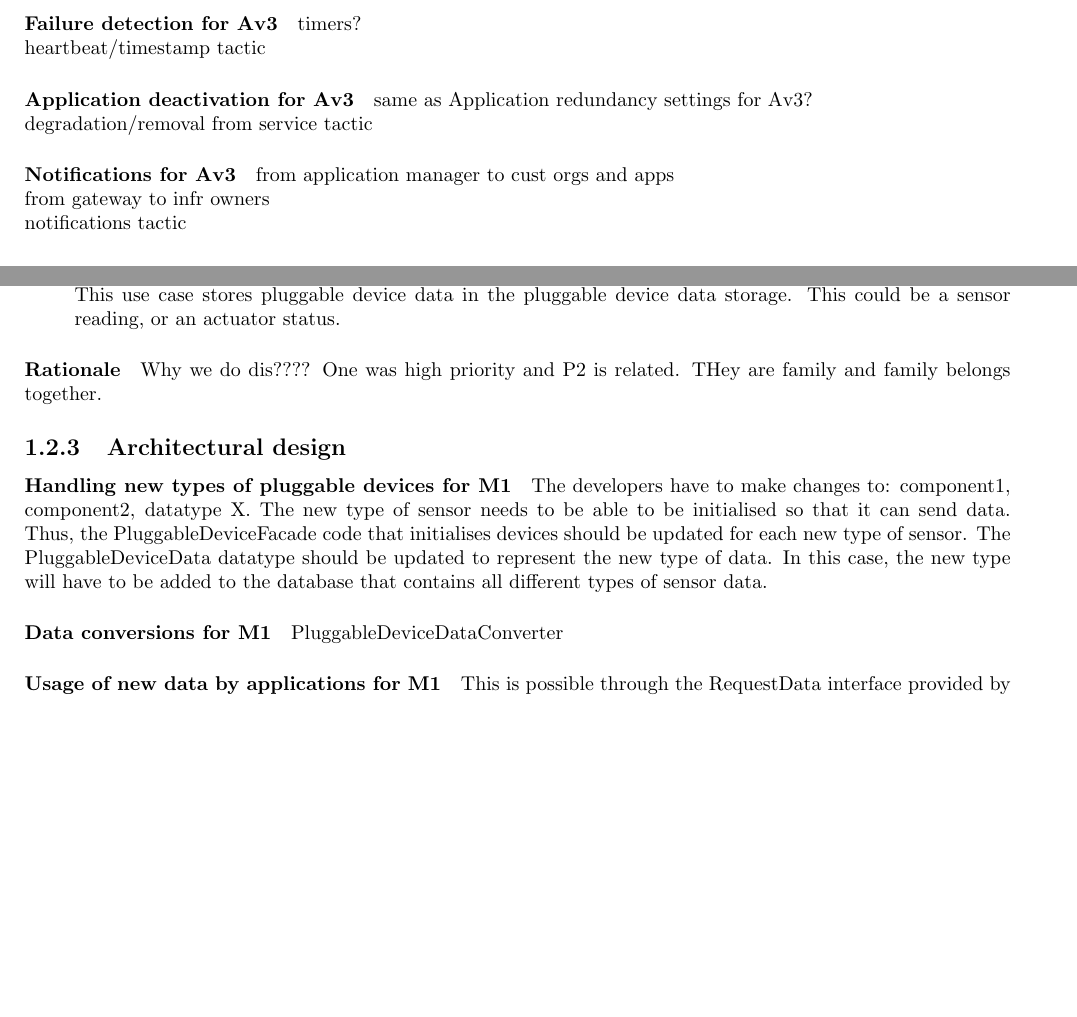
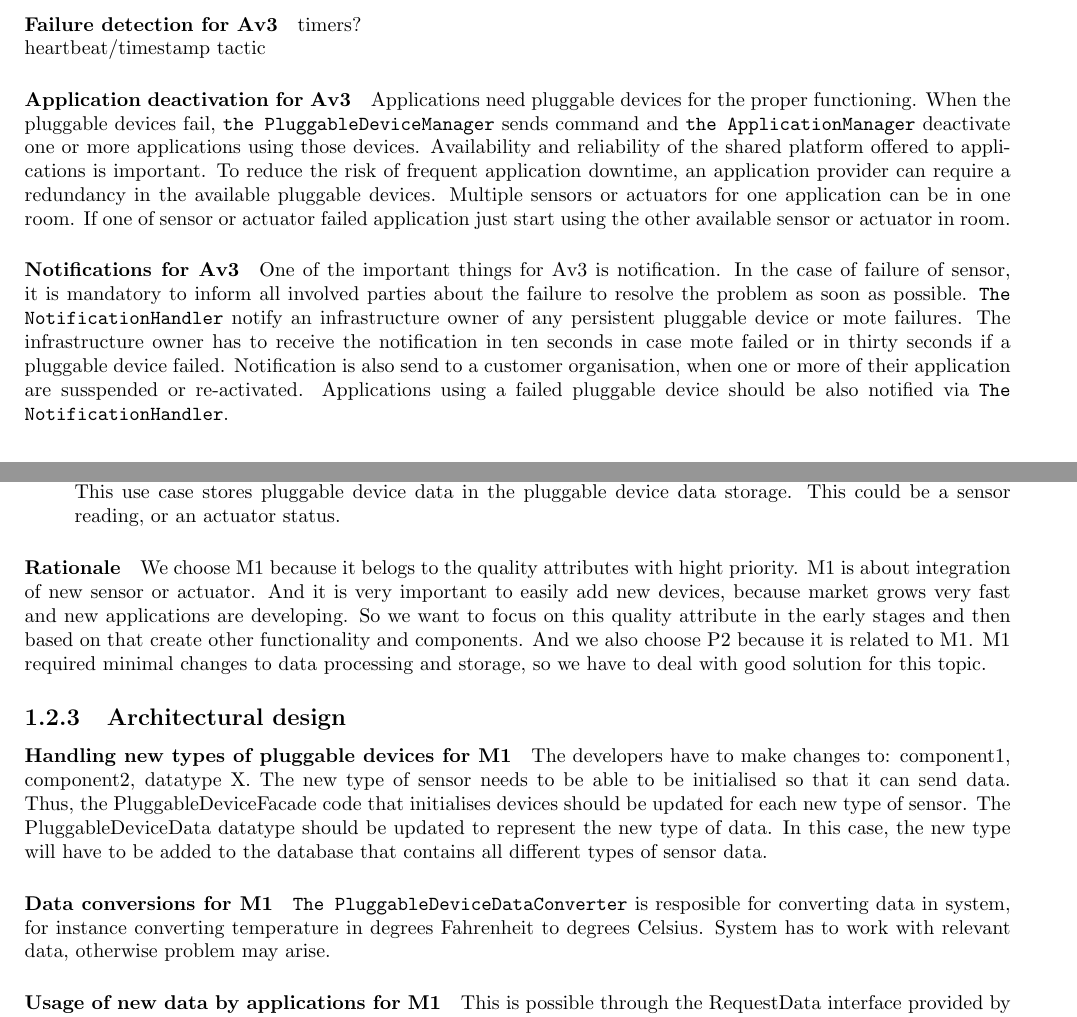
Before and after one commit to arminnh/ma1-software-architecture-assignment, a LaTeX thesis (part-2/report/report.tex, which reads part-2/report/decomposition-1.tex, part-2/report/decomposition-2.tex): two parts of pages 3 and 11 of 18, joined at a grey line, cut so that both start at the same text, the shorter picture padded with empty space. Compiled offline with pdfLaTeX.

Commit message:
*description ADD1:Application deactivation for Av3,Notifications for Av3 *description ADD2: Rationale, Data conversion*suggestion about alternatives ADD1

```diff
--- a/part-2/report/decomposition-1.tex
+++ b/part-2/report/decomposition-1.tex
@@ -53,12 +53,26 @@
         heartbeat/timestamp tactic
 
     \paragraph{Application deactivation for Av3}
-        same as Application redundancy settings for Av3? \\
-        degradation/removal from service tactic
+        Applications need pluggable devices for the proper functioning.
+        When the pluggable devices fail, \texttt{the PluggableDeviceManager} sends
+        command and \texttt{the ApplicationManager} deactivate one or more applications
+        using those devices. Availability and reliability of the shared platform offered to applications is
+        important. To reduce the risk of frequent application downtime,
+        an application provider can require a redundancy in the available
+        pluggable devices. Multiple sensors or actuators for one application can be in one room.
+        If one of sensor or actuator failed application just start using
+        the other available sensor or actuator in room.
 
     \paragraph{Notifications for Av3}
-        from application manager to cust orgs and apps \\
-        from gateway to infr owners \\
-        notifications tactic
+        One of the important things for Av3 is notification. In the case
+        of failure of sensor, it is mandatory to inform all involved parties
+         about the failure to resolve the problem as soon as possible.
+        \texttt{The NotificationHandler} notify an infrastructure owner of
+        any persistent pluggable device or mote failures. The infrastructure
+        owner has to receive the notification in ten seconds in case mote failed or
+        in thirty seconds if a pluggable device failed. Notification is also send
+        to a customer organisation, when one or more of their application are
+        susspended or re-activated. Applications using a failed  pluggable
+        device should be also notified via \texttt{The NotificationHandler}.
 
     \subsubsection{Alternatives considered}
--- a/part-2/report/decomposition-2.tex
+++ b/part-2/report/decomposition-2.tex
@@ -19,7 +19,14 @@
     \end{itemize}
 
     \paragraph{Rationale}
-        Why we do dis???? One was high priority and P2 is related. THey are family and family belongs together.
+    We choose M1 because it belogs to the quality attributes with hight priority. M1 is about
+    integration of new sensor or actuator. And it is very important to easily add new devices, because market grows very fast
+    and new applications are developing. So we want to focus on this quality attribute
+    in the early stages and then based on that create other functionality and components.
+    And we also choose P2 because it is related to M1. M1 required minimal changes to data processing and storage,
+    so we have to deal with good solution for this topic.
+
+     %Why we do dis???? One was high priority and P2 is related. THey are family and family belongs together.
 
 
 \subsection{Architectural design}
@@ -38,7 +45,11 @@
         to the database that contains all different types of sensor data.
 
     \paragraph{Data conversions for M1}
-        PluggableDeviceDataConverter
+        \texttt{The PluggableDeviceDataConverter} is resposible for converting data
+         in system, for instance converting temperature in degrees Fahrenheit
+         to degrees Celsius. System has to work with relevant data,
+         otherwise problem may arise.
+
 
     \paragraph{Usage of new data by applications for M1}
         This is possible through the RequestData interface provided by PluggableDeviceDataScheduler.
```
Also changed, not shown: part-2/report/report.pdf, part-2/report/decomposition-1.tex (5 more changed lines).
